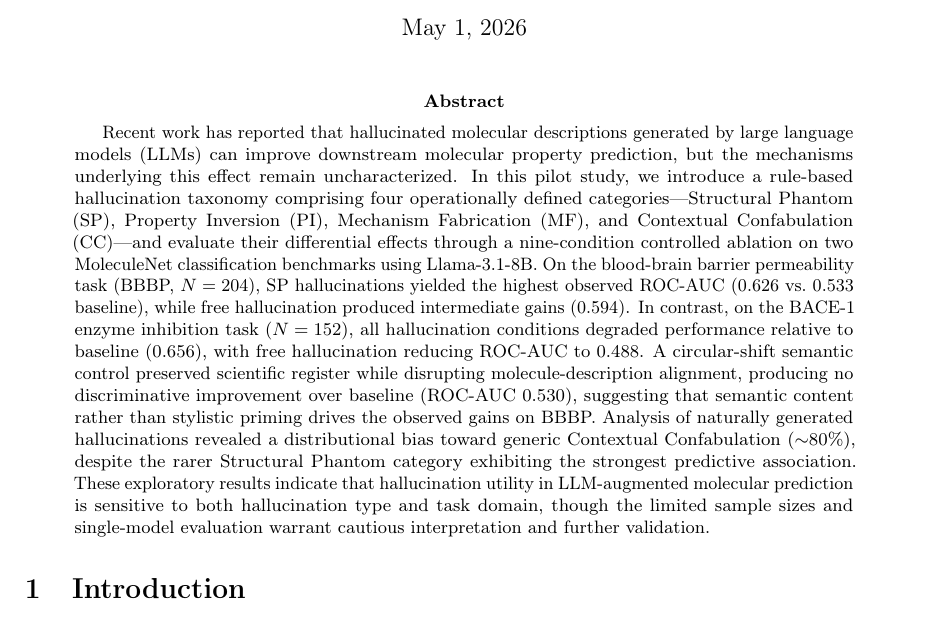
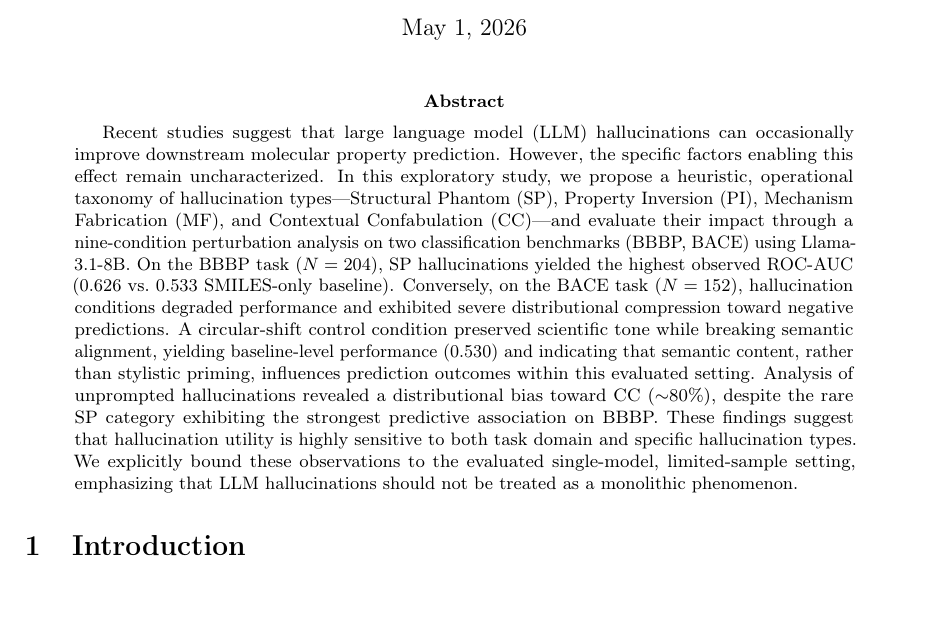
Before and after one commit to apiprdt/AI-Hallucinations, a LaTeX paper (hallucination-paper-overleaf/main.tex, which reads hallucination-paper-overleaf/sections/abstract.tex): part of page 1 of 15, cut so that both start at the same text. Compiled offline with pdfLaTeX.

Commit message:
docs: harden abstract for Q4/Q3 reviewer defensibility

```diff
--- a/hallucination-paper-overleaf/sections/abstract.tex
+++ b/hallucination-paper-overleaf/sections/abstract.tex
@@ -1 +1 @@
-Recent work has reported that hallucinated molecular descriptions generated by large language models (LLMs) can improve downstream molecular property prediction, but the mechanisms underlying this effect remain uncharacterized. In this pilot study, we introduce a rule-based hallucination taxonomy comprising four operationally defined categories---Structural Phantom (SP), Property Inversion (PI), Mechanism Fabrication (MF), and Contextual Confabulation (CC)---and evaluate their differential effects through a nine-condition controlled ablation on two MoleculeNet classification benchmarks using Llama-3.1-8B. On the blood-brain barrier permeability task (BBBP, $N=204$), SP hallucinations yielded the highest observed ROC-AUC (0.626 vs.\ 0.533 baseline), while free hallucination produced intermediate gains (0.594). In contrast, on the BACE-1 enzyme inhibition task ($N=152$), all hallucination conditions degraded performance relative to baseline (0.656), with free hallucination reducing ROC-AUC to 0.488. A circular-shift semantic control preserved scientific register while disrupting molecule-description alignment, producing no discriminative improvement over baseline (ROC-AUC 0.530), suggesting that semantic content rather than stylistic priming drives the observed gains on BBBP. Analysis of naturally generated hallucinations revealed a distributional bias toward generic Contextual Confabulation ($\sim$80\%), despite the rarer Structural Phantom category exhibiting the strongest predictive association. These exploratory results indicate that hallucination utility in LLM-augmented molecular prediction is sensitive to both hallucination type and task domain, though the limited sample sizes and single-model evaluation warrant cautious interpretation and further validation.
+Recent studies suggest that large language model (LLM) hallucinations can occasionally improve downstream molecular property prediction. However, the specific factors enabling this effect remain uncharacterized. In this exploratory study, we propose a heuristic, operational taxonomy of hallucination types---Structural Phantom (SP), Property Inversion (PI), Mechanism Fabrication (MF), and Contextual Confabulation (CC)---and evaluate their impact through a nine-condition perturbation analysis on two classification benchmarks (BBBP, BACE) using Llama-3.1-8B. On the BBBP task ($N=204$), SP hallucinations yielded the highest observed ROC-AUC (0.626 vs.\ 0.533 SMILES-only baseline). Conversely, on the BACE task ($N=152$), hallucination conditions degraded performance and exhibited severe distributional compression toward negative predictions. A circular-shift control condition preserved scientific tone while breaking semantic alignment, yielding baseline-level performance (0.530) and indicating that semantic content, rather than stylistic priming, influences prediction outcomes within this evaluated setting. Analysis of unprompted hallucinations revealed a distributional bias toward CC ($\sim$80\%), despite the rare SP category exhibiting the strongest predictive association on BBBP. These findings suggest that hallucination utility is highly sensitive to both task domain and specific hallucination types. We explicitly bound these observations to the evaluated single-model, limited-sample setting, emphasizing that LLM hallucinations should not be treated as a monolithic phenomenon.
```
